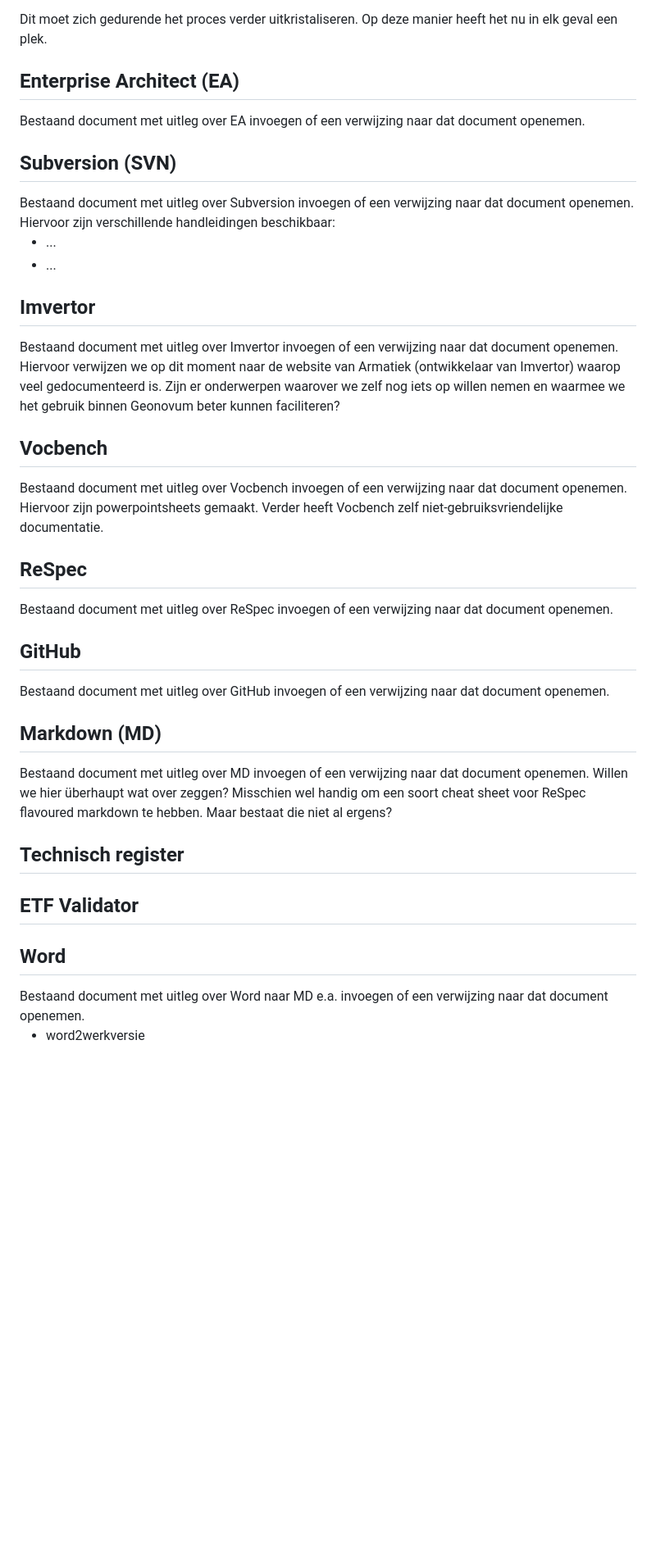
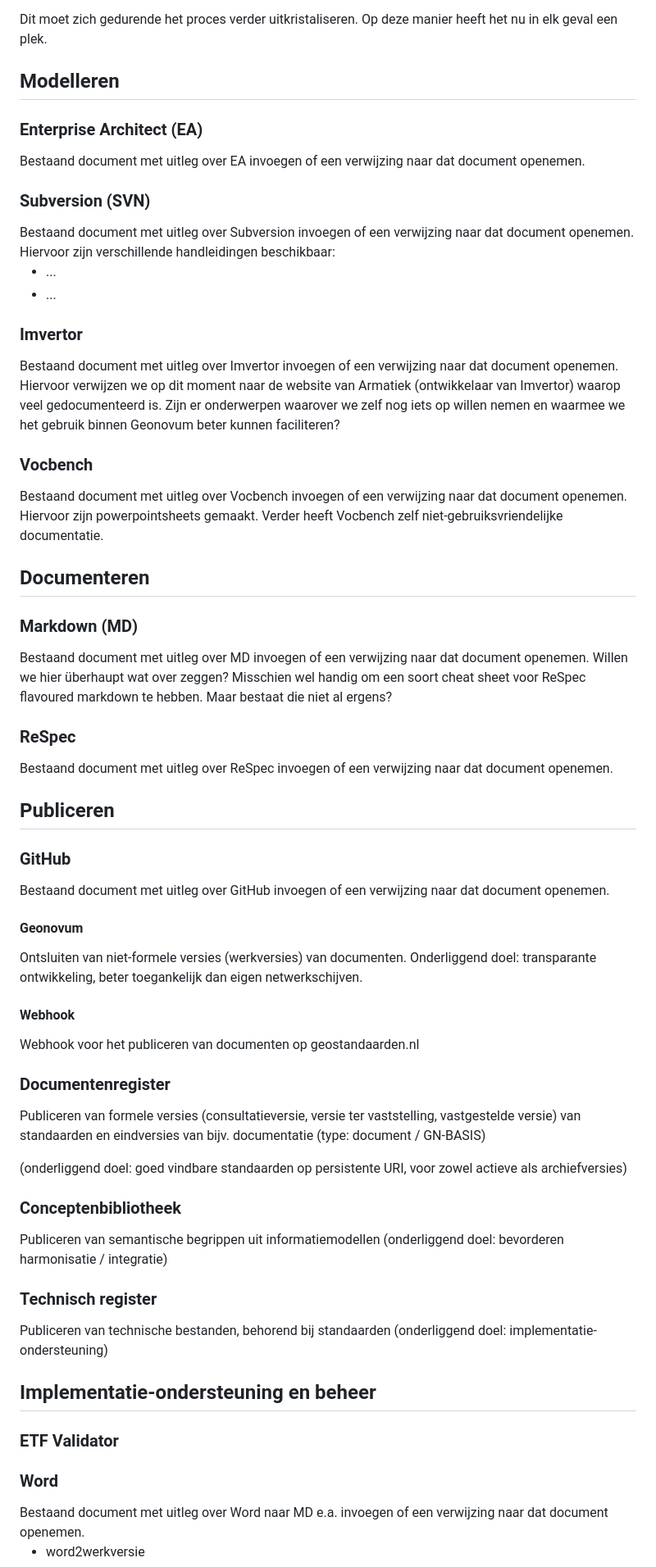
Before and after one commit to Geonovum/HIM-Werkomgeving, a Markdown page: H6-Tooling.md, the part around the change. Shown: that part at 82% size. Rendered like a GitHub page; blank space fills up the shorter version.

Commit message:
edit and add txt

```diff
--- a/H6-Tooling.md
+++ b/H6-Tooling.md
@@ -12,7 +12,10 @@
 
 <aside class="issue" title="In dit hoofdstuk het overzicht tooling team standaardisatie behandelen"></aside>
 
-## Enterprise Architect (EA)
+
+## Modelleren
+
+### Enterprise Architect (EA)
 
 <aside class="issue" title="Uitleg EA invoegen">
    Bestaand document met uitleg over EA invoegen of een verwijzing naar dat document openemen.
@@ -28,7 +31,7 @@
 
 <aside class="issue" title="In dit hoofdstuk handleiding Enterprise Architect, profielen en toolboxen"></aside>
 
-## Subversion (SVN)
+### Subversion (SVN)
 
 <aside class="issue" title="Uitleg Subversion invoegen">
    Bestaand document met uitleg over Subversion invoegen of een verwijzing naar dat document openemen. Hiervoor zijn verschillende handleidingen beschikbaar:
@@ -40,7 +43,7 @@
 
 <aside class="issue" title="In dit hoofdstuk handleiding installatie SVN behandelen"></aside>
 
-## Imvertor
+### Imvertor
 
 <aside class="issue" title="In dit hoofdstuk handleiding handleiding Imvertor installeren behandelen"></aside>
 
@@ -50,13 +53,21 @@
    Bestaand document met uitleg over Imvertor invoegen of een verwijzing naar dat document openemen. Hiervoor verwijzen we op dit moment naar de website van Armatiek (ontwikkelaar van Imvertor) waarop veel gedocumenteerd is. Zijn er onderwerpen waarover we zelf nog iets op willen nemen en waarmee we het gebruik binnen Geonovum beter kunnen faciliteren?
 </aside>
 
-## Vocbench
+### Vocbench
 
 <aside class="issue" title="In dit hoofdstuk handleiding VocBench toevoegen">
    Bestaand document met uitleg over Vocbench invoegen of een verwijzing naar dat document openemen. Hiervoor zijn powerpointsheets gemaakt. Verder heeft Vocbench zelf niet-gebruiksvriendelijke documentatie.
 </aside>
 
-## ReSpec
+## Documenteren
+
+### Markdown (MD)
+
+<aside class="issue" title="Uitleg MD invoegen">
+   Bestaand document met uitleg over MD invoegen of een verwijzing naar dat document openemen. Willen we hier überhaupt wat over zeggen? Misschien wel handig om een soort cheat sheet voor ReSpec flavoured markdown te hebben. Maar bestaat die niet al ergens?
+</aside>
+
+### ReSpec
 
 <aside class="issue" title="In dit hoofdstuk handleiding publiceren van het IMGeluid EAP-bestand behandelen"></aside>
 
@@ -68,28 +79,45 @@
 
 <aside class="issue" title="In dit hoofdstuk handleiding beheer GitHub/Markdown/ReSpec behandelen"></aside>
 
-## GitHub
+## Publiceren
+
+### GitHub
 
 <aside class="issue" title="In dit hoofdstuk GitHub introductie behandelen">
    Bestaand document met uitleg over GitHub invoegen of een verwijzing naar dat document openemen.
 </aside>
 
-## Markdown (MD)
+#### Geonovum
 
-<aside class="issue" title="Uitleg MD invoegen">
-   Bestaand document met uitleg over MD invoegen of een verwijzing naar dat document openemen. Willen we hier überhaupt wat over zeggen? Misschien wel handig om een soort cheat sheet voor ReSpec flavoured markdown te hebben. Maar bestaat die niet al ergens?
-</aside>
+Ontsluiten van niet-formele versies (werkversies) van documenten. Onderliggend doel: transparante ontwikkeling, beter toegankelijk dan eigen netwerkschijven.
 
-## Technisch register
+#### Webhook
+
+Webhook voor het publiceren van documenten op geostandaarden.nl
+
+### Documentenregister
+
+Publiceren van formele versies (consultatieversie, versie ter vaststelling, vastgestelde versie) van standaarden en eindversies van bijv. documentatie (type: document / GN-BASIS)
+
+(onderliggend doel: goed vindbare standaarden op persistente URI, voor zowel actieve als archiefversies)
+
+### Conceptenbibliotheek
+
+Publiceren van semantische begrippen uit informatiemodellen (onderliggend doel: bevorderen harmonisatie / integratie)
+
+### Technisch register
+
+Publiceren van technische bestanden, behorend bij standaarden (onderliggend doel: implementatie-ondersteuning)
 
 <aside class="issue" title="In dit hoofdstuk handleiding voor beheerders technisch register behandelen"></aside>
 
-## ETF Validator
+## Implementatie-ondersteuning en beheer
 
+### ETF Validator
 
 <aside class="issue" title="In dit hoofdstuk MKM (Metadata Kwaliteitsmonitor) behandelen"></aside>
 
-## Word
+### Word
 
 <aside class="issue" title="Uitleg Word naar MD e.a. invoegen">
    Bestaand document met uitleg over Word naar MD e.a. invoegen of een verwijzing naar dat document openemen.
```
